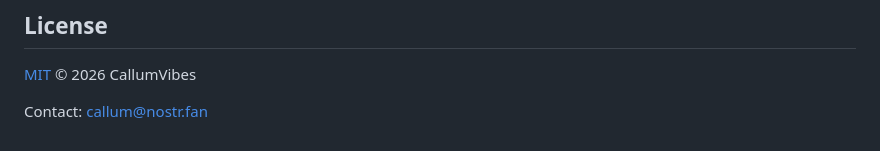
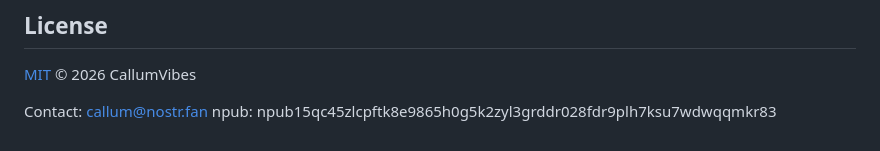
Before and after one commit to CallumVibes/Moments, a Markdown page: README.md, the part around the change. GitHub-like rendering.

```diff
--- a/README.md
+++ b/README.md
@@ -82,3 +82,4 @@ There is no build pipeline: edit `index.html` directly and test in a real browse
 [MIT](LICENSE) © 2026 CallumVibes
 
 Contact: callum@nostr.fan
+npub: npub15qc45zlcpftk8e9865h0g5k2zyl3grddr028fdr9plh7ksu7wdwqqmkr83
```
